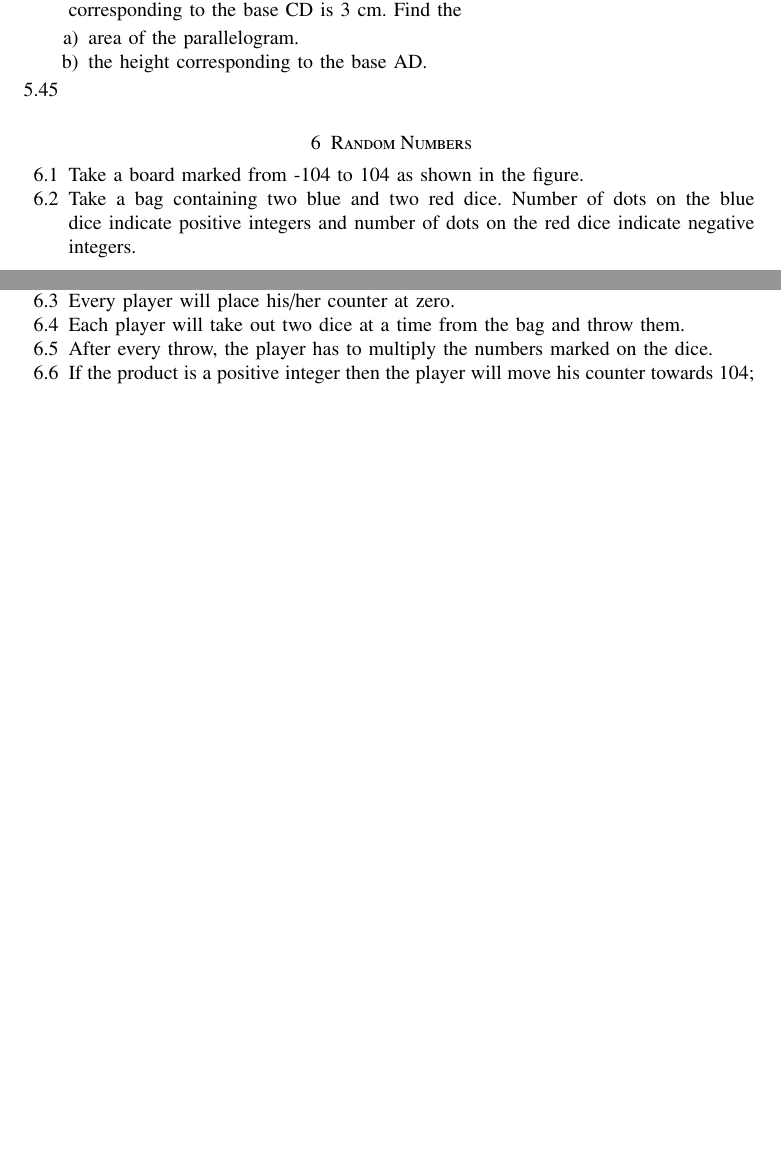
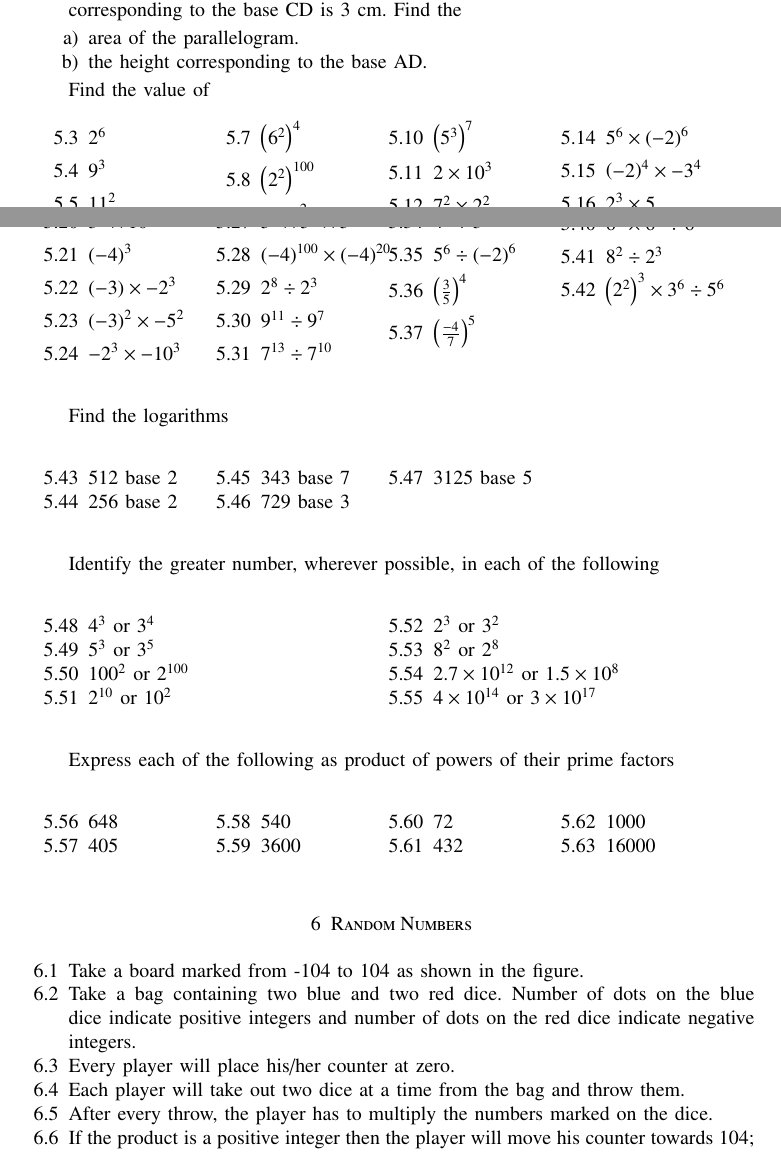
Before and after one commit to gadepall/cprog, a LaTeX paper (main.tex, which reads ncert/math.tex): two parts of pages 33 and 34 of 34 before the commit and two parts of pages 33 and 34 of 35 after it, joined at a grey line, cut so that both start at the same text, the shorter picture padded with empty space. Compiled offline with pdfLaTeX.

Commit message:
exponent pending

```diff
--- a/ncert/math.tex
+++ b/ncert/math.tex
@@ -126,4 +126,20 @@ area, the circle or the square?
 \item 	area of the parallelogram.
 \item the height corresponding to the base AD.
 \end{enumerate}
-\item 		\end{enumerate}
+Find the value of
+\begin{enumerate}[label=\thesection.\arabic*, ref=\thesection.\theenumi,resume*,itemsep=1ex]
+	\begin{multicols}{4}
+		\item $2^6$
+		\item $9^3$
+		\item $11^2$
+		\item $5^4$
+		\item $\brak{6^2}^{4}$
+		\item $\brak{2^2}^{100}$
+		\item $\brak{7^{50}}^{2}$
+		\item $\brak{5^3}^{7}$
+		\item ${2}\times {10}^{3}$
+		\item ${7}^{2}\times {2}^{2}$
+		\item ${4}^{3}\times {2}^{3}$
+		\item ${5}^{6}\times \brak{-2}^{6}$
+		\item $\brak{-2}^{4}\times {-3}^{4}$
+		\item ${2}^{3}\times {5}$
@@ -129,0 +150,61 @@ area, the circle or the square?
+		\item $\brak{-4}^{3}$
+		\item $\brak{-3}\times {-2}^{3}$
+		\item $\brak{-3}^{2}\times {-5}^{2}$
+		\item ${-2}^{3}\times {-10}^{3}$
+		\item ${2}^{5}\times {2}^{3}$
+		\item ${4}^{3}\times {4}^{2}$
+		\item ${5}^{3}\times {5}^{7}\times {5}^{12}$
+		\item $\brak{-4}^{100}\times \brak{-4}^{20}$
+		\item ${2}^{8}\div{2}^{3}$
+		\item ${9}^{11}\div{9}^{7}$
+		\item ${7}^{13}\div{7}^{10}$
+		\item ${10}^{8}\div{10}^{4}$
+		\item ${20}^{15}\div{20}^{13}$
+		\item ${4}^{5}\div{3}^{5}$
+		\item ${5}^{6}\div \brak{-2}^{6}$
+		\item $\brak{\frac{3}{5}}^{4}$
+		\item $\brak{\frac{-4}{7}}^{5}$
+		\item $\brak{\frac{3^7}{3^2}}\times 3^{5}$
+		\item ${2}^{3}\times {2}^{2}\times {5}^{5}$
+		\item ${6}^{2}\times {6}^{4}\div {6}^{3}$
+		\item ${8}^{2}\div {2}^{3}$
+		\item $\brak{2^2}^{3}\times {3}^{6}\div {5}^{6}$
+	\end{multicols}
+\end{enumerate}
+Find the logarithms
+\begin{enumerate}[label=\thesection.\arabic*, ref=\thesection.\theenumi,resume*]
+	\begin{multicols}{4}
+	\item 512 base 2
+	\item 256 base 2
+	\item  343 base 7
+	\item  729 base 3
+	\item  3125 base 5
+	\end{multicols}
+\end{enumerate}
+Identify the greater number, wherever possible, in each of the following
+\begin{enumerate}[label=\thesection.\arabic*, ref=\thesection.\theenumi,resume*]
+	\begin{multicols}{2}
+\item $4^3      \text{ or } 3^4$
+\item $ 5^3     \text{ or } 3^5$
+\item $ 100^2   \text{ or } 2^{100} $
+\item $2^{10}  \text{ or } 10^2$
+\item $2^{3}  \text{ or } 3^{2}$
+\item $8^{2}  \text{ or } 2^{8}$
+\item $2.7\times 10^{12}  \text{ or } 1.5\times 10^8$
+\item $4\times 10^{14}  \text{ or } 3\times 10^{17}$
+\end{multicols}
+\end{enumerate}
+Express each of the following as product of powers of their prime factors
+\begin{enumerate}[label=\thesection.\arabic*, ref=\thesection.\theenumi,resume*]
+	\begin{multicols}{4}
+\item 	648
+\item 	405
+\item 	540
+\item 	3600
+\item 	72
+\item 	432
+\item 	1000
+\item 	16000
+\end{multicols}
+\end{enumerate}
+\end{enumerate}
```
Also changed, not shown: main.pdf, ncert/math.tex (4 more changed lines), 3 other files.
